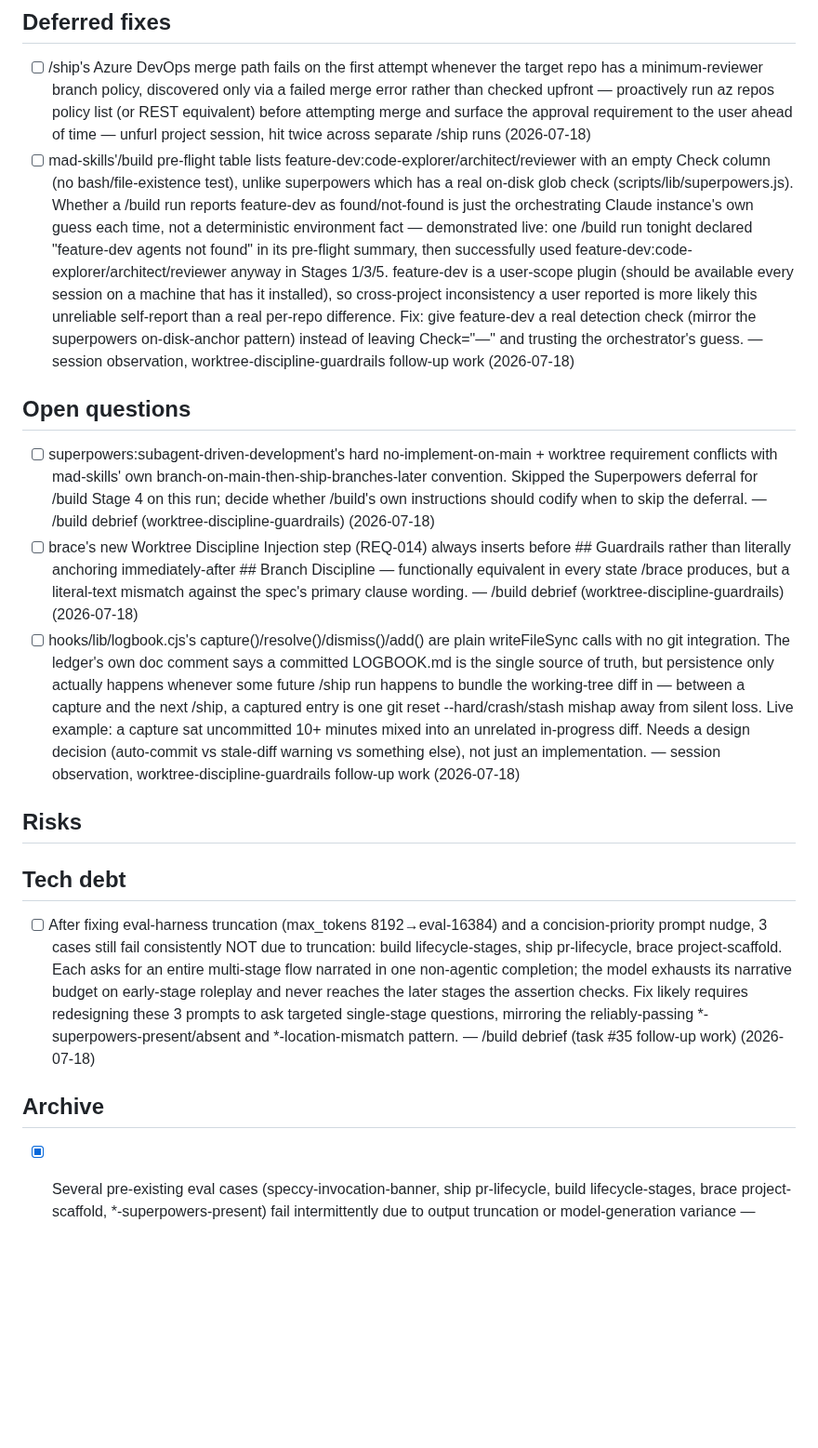
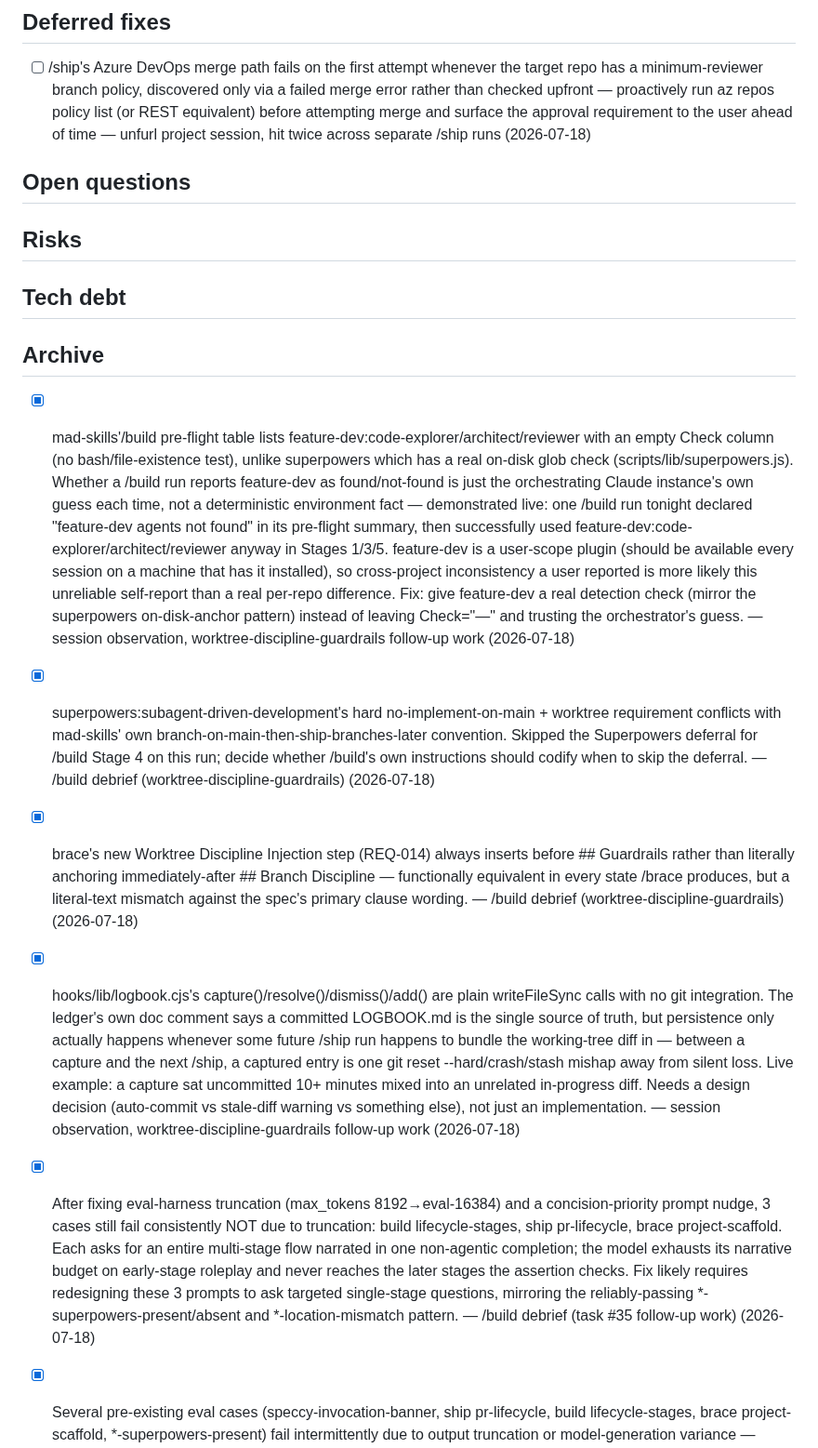
Before and after one commit to slamb2k/mad-skills, a Markdown page: LOGBOOK.md, the part around the change. Shown at 93% size. Rendered like a GitHub page; blank space fills up the shorter version.

Commit message:
chore(logbook): resolve the five follow-ups closed out in #106 (#107)
Re-does the resolve that was accidentally orphaned: the previous attempt
(d51ab77) was pushed to fix/eval-truncation-and-followups after PR #106
had already been merged, so it never made it into main and was then lost
when the branch was deleted during cleanup. Recovered from the local
reflog; this commit re-applies the same change against current main.

Marks tasks #36, #37, #42, #43, #44 resolved in the ledger — their fixes
are already live in main via #106.

Co-authored-by: Simon Lamb <simon.lamb@velrada.com>

```diff
--- a/LOGBOOK.md
+++ b/LOGBOOK.md
@@ -9,19 +9,19 @@
 
 ## Deferred fixes
 - [ ] /ship's Azure DevOps merge path fails on the first attempt whenever the target repo has a minimum-reviewer branch policy, discovered only via a failed merge error rather than checked upfront — proactively run az repos policy list (or REST equivalent) before attempting merge and surface the approval requirement to the user ahead of time — unfurl project session, hit twice across separate /ship runs (2026-07-18)
-- [ ] mad-skills'/build pre-flight table lists feature-dev:code-explorer/architect/reviewer with an empty Check column (no bash/file-existence test), unlike superpowers which has a real on-disk glob check (scripts/lib/superpowers.js). Whether a /build run reports feature-dev as found/not-found is just the orchestrating Claude instance's own guess each time, not a deterministic environment fact — demonstrated live: one /build run tonight declared "feature-dev agents not found" in its pre-flight summary, then successfully used feature-dev:code-explorer/architect/reviewer anyway in Stages 1/3/5. feature-dev is a user-scope plugin (should be available every session on a machine that has it installed), so cross-project inconsistency a user reported is more likely this unreliable self-report than a real per-repo difference. Fix: give feature-dev a real detection check (mirror the superpowers on-disk-anchor pattern) instead of leaving Check="—" and trusting the orchestrator's guess. — session observation, worktree-discipline-guardrails follow-up work (2026-07-18) <!-- link:task#42 -->
 
 ## Open questions
-- [ ] superpowers:subagent-driven-development's hard no-implement-on-main + worktree requirement conflicts with mad-skills' own branch-on-main-then-ship-branches-later convention. Skipped the Superpowers deferral for /build Stage 4 on this run; decide whether /build's own instructions should codify when to skip the deferral. — /build debrief (worktree-discipline-guardrails) (2026-07-18) <!-- link:task#36 -->
-- [ ] brace's new Worktree Discipline Injection step (REQ-014) always inserts before ## Guardrails rather than literally anchoring immediately-after ## Branch Discipline — functionally equivalent in every state /brace produces, but a literal-text mismatch against the spec's primary clause wording. — /build debrief (worktree-discipline-guardrails) (2026-07-18) <!-- link:task#37 -->
-- [ ] hooks/lib/logbook.cjs's capture()/resolve()/dismiss()/add() are plain writeFileSync calls with no git integration. The ledger's own doc comment says a committed LOGBOOK.md is the single source of truth, but persistence only actually happens whenever some future /ship run happens to bundle the working-tree diff in — between a capture and the next /ship, a captured entry is one git reset --hard/crash/stash mishap away from silent loss. Live example: a capture sat uncommitted 10+ minutes mixed into an unrelated in-progress diff. Needs a design decision (auto-commit vs stale-diff warning vs something else), not just an implementation. — session observation, worktree-discipline-guardrails follow-up work (2026-07-18) <!-- link:task#43 -->
 
 ## Risks
 
 ## Tech debt
-- [ ] After fixing eval-harness truncation (max_tokens 8192→eval-16384) and a concision-priority prompt nudge, 3 cases still fail consistently NOT due to truncation: build lifecycle-stages, ship pr-lifecycle, brace project-scaffold. Each asks for an entire multi-stage flow narrated in one non-agentic completion; the model exhausts its narrative budget on early-stage roleplay and never reaches the later stages the assertion checks. Fix likely requires redesigning these 3 prompts to ask targeted single-stage questions, mirroring the reliably-passing *-superpowers-present/absent and *-location-mismatch pattern. — /build debrief (task #35 follow-up work) (2026-07-18) <!-- link:task#44 -->
 
 ## Archive
+- [x] mad-skills'/build pre-flight table lists feature-dev:code-explorer/architect/reviewer with an empty Check column (no bash/file-existence test), unlike superpowers which has a real on-disk glob check (scripts/lib/superpowers.js). Whether a /build run reports feature-dev as found/not-found is just the orchestrating Claude instance's own guess each time, not a deterministic environment fact — demonstrated live: one /build run tonight declared "feature-dev agents not found" in its pre-flight summary, then successfully used feature-dev:code-explorer/architect/reviewer anyway in Stages 1/3/5. feature-dev is a user-scope plugin (should be available every session on a machine that has it installed), so cross-project inconsistency a user reported is more likely this unreliable self-report than a real per-repo difference. Fix: give feature-dev a real detection check (mirror the superpowers on-disk-anchor pattern) instead of leaving Check="—" and trusting the orchestrator's guess. — session observation, worktree-discipline-guardrails follow-up work (2026-07-18) <!-- link:task#42 resolved:2026-07-18 -->
+- [x] superpowers:subagent-driven-development's hard no-implement-on-main + worktree requirement conflicts with mad-skills' own branch-on-main-then-ship-branches-later convention. Skipped the Superpowers deferral for /build Stage 4 on this run; decide whether /build's own instructions should codify when to skip the deferral. — /build debrief (worktree-discipline-guardrails) (2026-07-18) <!-- link:task#36 resolved:2026-07-18 -->
+- [x] brace's new Worktree Discipline Injection step (REQ-014) always inserts before ## Guardrails rather than literally anchoring immediately-after ## Branch Discipline — functionally equivalent in every state /brace produces, but a literal-text mismatch against the spec's primary clause wording. — /build debrief (worktree-discipline-guardrails) (2026-07-18) <!-- link:task#37 resolved:2026-07-18 -->
+- [x] hooks/lib/logbook.cjs's capture()/resolve()/dismiss()/add() are plain writeFileSync calls with no git integration. The ledger's own doc comment says a committed LOGBOOK.md is the single source of truth, but persistence only actually happens whenever some future /ship run happens to bundle the working-tree diff in — between a capture and the next /ship, a captured entry is one git reset --hard/crash/stash mishap away from silent loss. Live example: a capture sat uncommitted 10+ minutes mixed into an unrelated in-progress diff. Needs a design decision (auto-commit vs stale-diff warning vs something else), not just an implementation. — session observation, worktree-discipline-guardrails follow-up work (2026-07-18) <!-- link:task#43 resolved:2026-07-18 -->
+- [x] After fixing eval-harness truncation (max_tokens 8192→eval-16384) and a concision-priority prompt nudge, 3 cases still fail consistently NOT due to truncation: build lifecycle-stages, ship pr-lifecycle, brace project-scaffold. Each asks for an entire multi-stage flow narrated in one non-agentic completion; the model exhausts its narrative budget on early-stage roleplay and never reaches the later stages the assertion checks. Fix likely requires redesigning these 3 prompts to ask targeted single-stage questions, mirroring the reliably-passing *-superpowers-present/absent and *-location-mismatch pattern. — /build debrief (task #35 follow-up work) (2026-07-18) <!-- link:task#44 resolved:2026-07-18 -->
 - [x] Several pre-existing eval cases (speccy-invocation-banner, ship pr-lifecycle, build lifecycle-stages, brace project-scaffold, *-superpowers-present) fail intermittently due to output truncation or model-generation variance — confirmed unrelated to this PR via baseline comparison, but unresolved. — /build debrief (worktree-discipline-guardrails) (2026-07-18) <!-- link:task#35 resolved:2026-07-18 -->
 - [x] Eval harness (scripts/run-evals.js) only loads each skill's SKILL.md as context, never references/*.md — any eval case asserting exact text that lives only in a referenced file will always fail. Discovered building worktree-discipline-guardrails location-mismatch evals. — /build debrief (worktree-discipline-guardrails) (2026-07-18) <!-- link:task#34 resolved:2026-07-18 -->
 - [x] session-guard.cjs resolves PROJECT_DIR as `process.env.CLAUDE_PROJECT_DIR || process.cwd()` (line 33) — any hook subcommand invoked from a subdirectory (e.g. after `cd app && bunx vitest run` without cding back) writes LOGBOOK.md/other project-scoped files relative to that subdirectory instead of the repo root, creating duplicate/misplaced files. Fix: resolve via `git rev-parse --show-toplevel`, falling back to CLAUDE_PROJECT_DIR/cwd only outside a git repo. Self-inflicted during this same session: a follow-ups capture ran with cwd=app/, producing an orphaned app/LOGBOOK.md instead of the root one — unfurl project session, self-inflicted via mad-skills own tooling (2026-07-18) <!-- resolved:2026-07-18 -->
```
